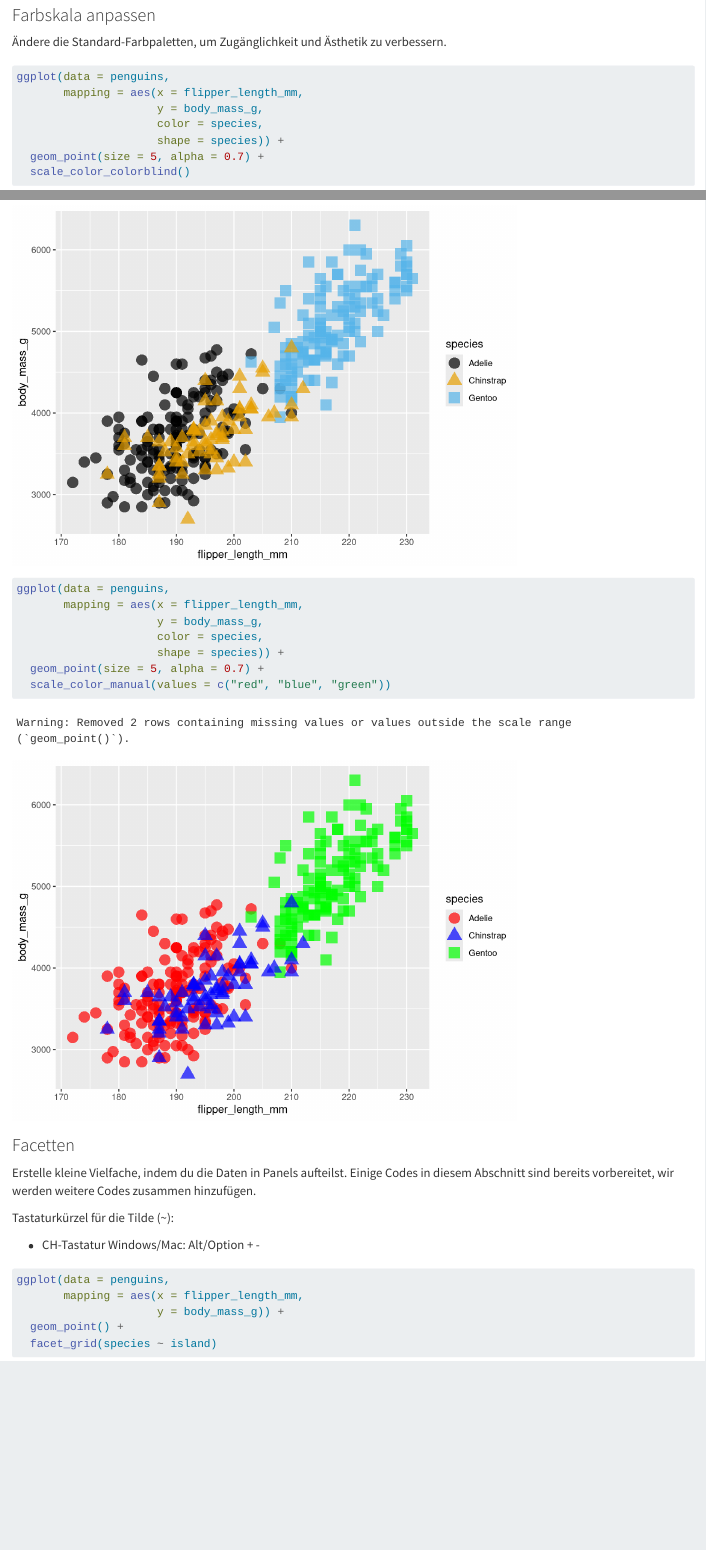
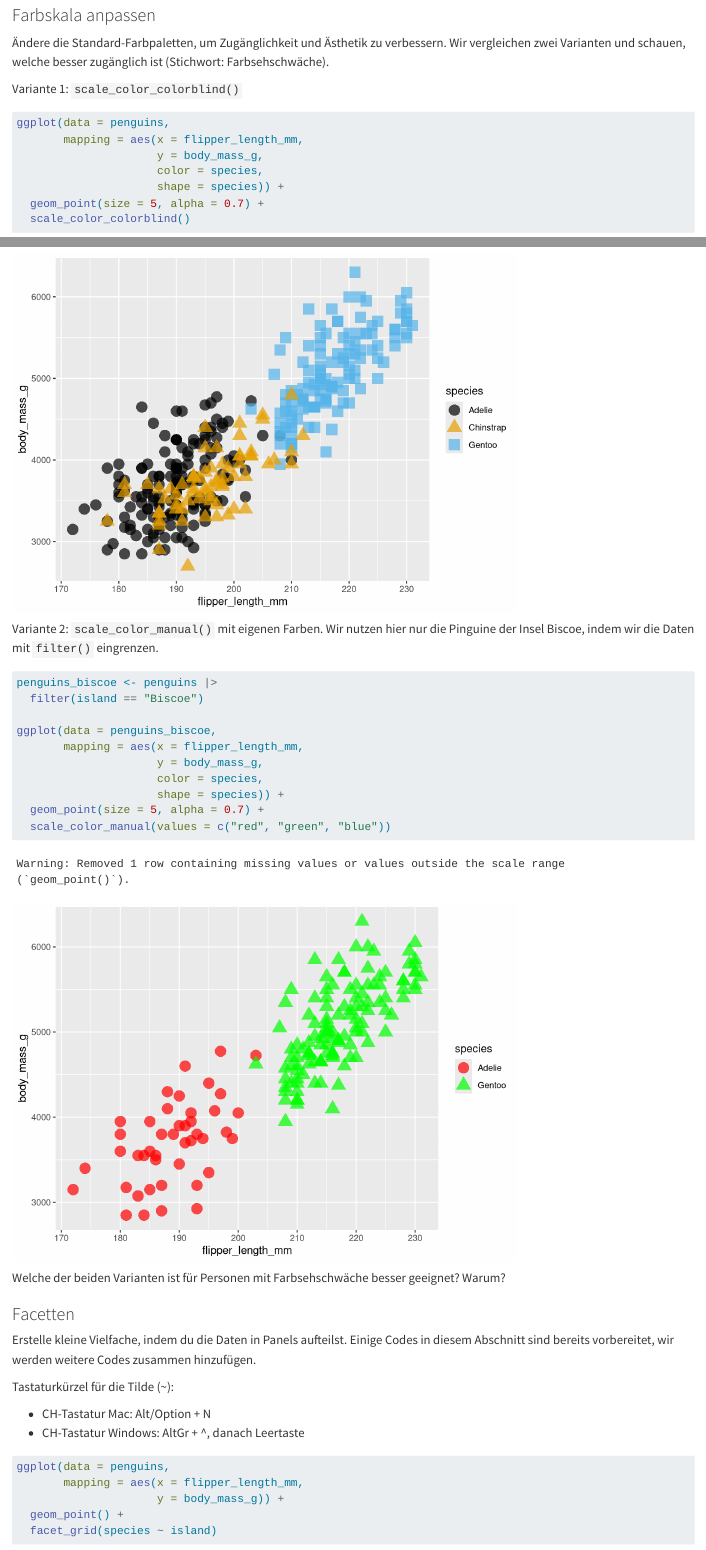
Before and after one commit to rstatszh-dev/md-02-uebungen, a Quarto document (02-daten-visualisierung-komplett.qmd): the page in a window 1100 px wide, from 3660 px down before the commit and from 3950 px down after it, so that both start at the same text, and a second part further down, joined at a grey line. Rendered offline with R 4.5, knitr and Pandoc in place of Quarto, with nearby package versions.

Commit message:
docs: Tilde-Shortcut korrigieren, Farbskala-Vergleich mit filter()
Recherche-Review der Übungen mit Fokus auf Kohärenz und
Lernwissenschaften.

- Tilde-Shortcut: CH-Tastatur Mac (Alt + N) und Windows
  (AltGr + ^, Leertaste) statt der falschen Angabe Alt + -.
- Farbskala-Abschnitt umgebaut: explizite Gegenüberstellung von
  scale_color_colorblind() und scale_color_manual() mit einer
  abschliessenden Frage zur Zugänglichkeit.
- filter() aus Modul 1 in der manual-Variante reaktiviert
  (Insel Biscoe); dplyr in den Paket-Loads ergänzt.

Co-Authored-By: Claude Opus 4.7 (1M context) <noreply@anthropic.com>

````diff
--- a/02-daten-visualisierung-komplett.qmd
+++ b/02-daten-visualisierung-komplett.qmd
@@ -16,6 +16,7 @@ Wir laden die notwendigen Pakete für die Datenvisualisierung und den Pinguine-D
 library(ggplot2)
 library(ggthemes)
 library(ggridges)
+library(dplyr)
 library(palmerpenguins)
 ```
 
@@ -76,7 +77,9 @@ ggplot(data = penguins,
 
 ### Farbskala anpassen
 
-Ändere die Standard-Farbpaletten, um Zugänglichkeit und Ästhetik zu verbessern.
+Ändere die Standard-Farbpaletten, um Zugänglichkeit und Ästhetik zu verbessern. Wir vergleichen zwei Varianten und schauen, welche besser zugänglich ist (Stichwort: Farbsehschwäche).
+
+Variante 1: `scale_color_colorblind()`
 
 ```{r}
 ggplot(data = penguins,
@@ -86,20 +89,24 @@ ggplot(data = penguins,
                      shape = species)) +
   geom_point(size = 5, alpha = 0.7) +
   scale_color_colorblind()
-
 ```
 
+Variante 2: `scale_color_manual()` mit eigenen Farben. Wir nutzen hier nur die Pinguine der Insel Biscoe, indem wir die Daten mit `filter()` eingrenzen.
+
 ```{r}
+penguins_biscoe <- penguins |>
+  filter(island == "Biscoe")
 
-ggplot(data = penguins,
+ggplot(data = penguins_biscoe,
        mapping = aes(x = flipper_length_mm,
                      y = body_mass_g,
                      color = species,
                      shape = species)) +
   geom_point(size = 5, alpha = 0.7) +
-  scale_color_manual(values = c("red", "blue", "green"))
+  scale_color_manual(values = c("red", "green", "blue"))
+```
 
-```
+Welche der beiden Varianten ist für Personen mit Farbsehschwäche besser geeignet? Warum?
 
 ### Facetten
 
@@ -107,7 +114,8 @@ Erstelle kleine Vielfache, indem du die Daten in Panels aufteilst. Einige Codes
 
 Tastaturkürzel für die Tilde (\~):
 
--   CH-Tastatur Windows/Mac: Alt/Option + -
+- CH-Tastatur Mac: Alt/Option + N
+- CH-Tastatur Windows: AltGr + ^, danach Leertaste
 
 ```{r}
 ggplot(data = penguins,
````
Also changed, not shown: 01-arbeiten-mit-r-komplett.qmd (+3 -3 lines), 01-arbeiten-mit-r.qmd (+3 -3 lines), 02-daten-visualisierung.qmd (+13 -8 lines), 02-daten-visualisierung-komplett.qmd (8 more changed lines).
